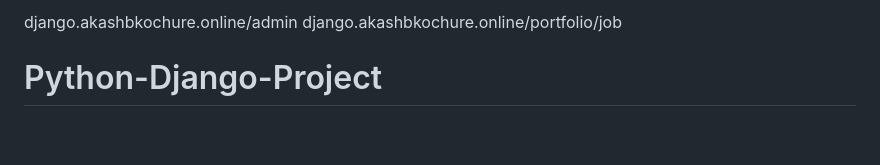
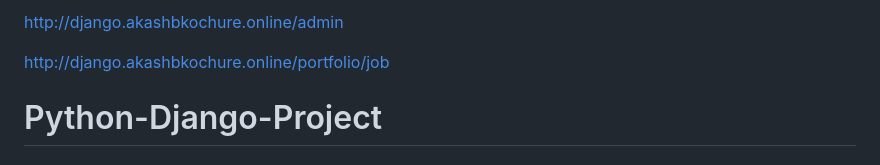
Before and after one commit to akashbkochure/Python-Django-Project, a Markdown page: README.md, the part around the change. Rendered like a GitHub page; blank space fills up the shorter version.

```diff
--- a/README.md
+++ b/README.md
@@ -1,5 +1,6 @@
-django.akashbkochure.online/admin
-django.akashbkochure.online/portfolio/job
+http://django.akashbkochure.online/admin
+
+http://django.akashbkochure.online/portfolio/job
 
 
 # Python-Django-Project #
```
